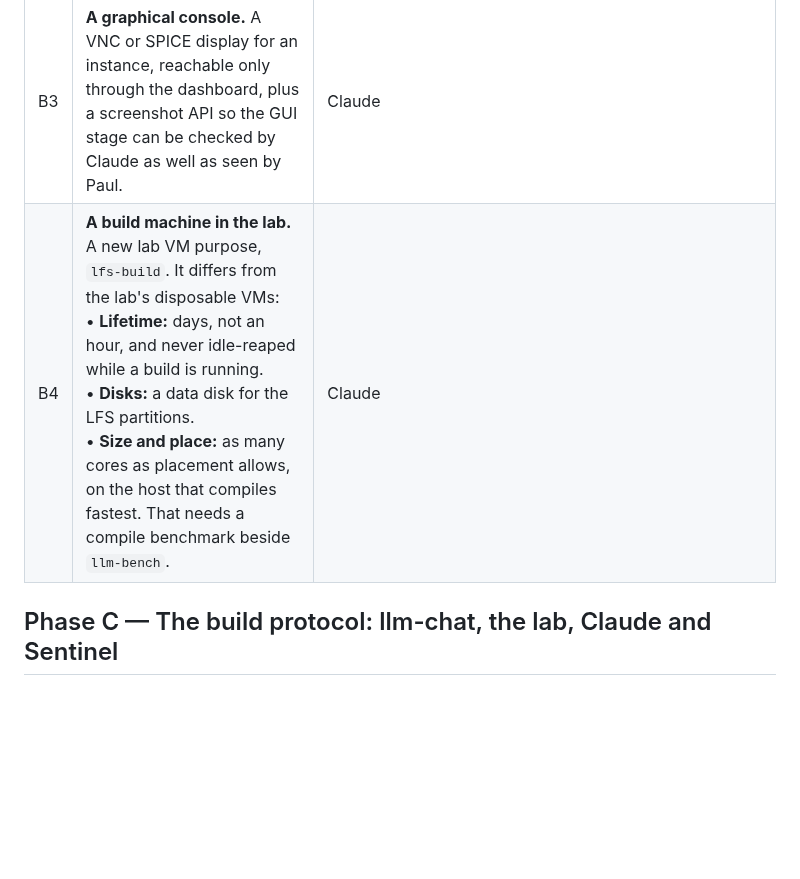
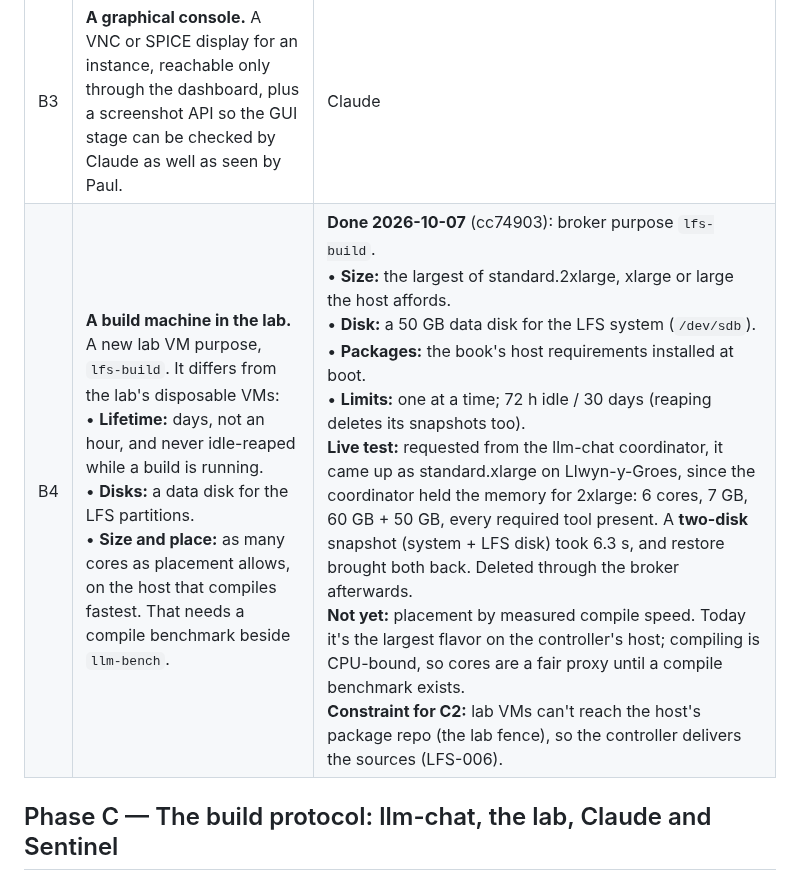
Before and after one commit to psc108/cloudcore, a Markdown page: lfs-os-Phased-Implementation.md, the part around the change. Rendered like a GitHub page; blank space fills up the shorter version.

```diff
--- a/lfs-os-Phased-Implementation.md
+++ b/lfs-os-Phased-Implementation.md
@@ -52,7 +52,7 @@ Checked 2026-10-06: CloudCore has none of these yet.
 | B1 | **Disk snapshots.** Create, list and restore snapshots of an instance's disks, through the API and the dashboard. The build's checkpoints (C3) depend on it. | **Done 2026-10-07:** `GET/POST /v1/instances/<id>/snapshots`, `POST …/snapshots/<name>/restore`, `DELETE …/snapshots/<name>`, and a Snapshots panel on the dashboard's Instances page.<br>• **How:** a qcow2 internal snapshot of every disk of the instance, taken with the VM shut down cleanly (and started again), so the disks are consistent. Restore powers off and reverts every disk.<br>• **Live test** (a throwaway Ubuntu instance): snapshot of a running VM in **7 s** including shutdown and restart. After a change, restore brought back the old marker file and removed a file made after the snapshot. Guards: bad name 400, duplicate 400, delete while running 409, unknown 404. Delete while stopped removes it from the disk.<br>• **Limits:** local instances only; data disks exist only on lab VMs, so multi-disk snapshots are tested with the build machine (B4). |
 | B2 | **Boot a custom image, with UEFI.** Import a disk image built by us as an image, and boot it as an instance under OVMF firmware. Its serial console is captured, as instances' consoles already are. | Claude; **Paul** installs OVMF on both hosts (sudo) |
 | B3 | **A graphical console.** A VNC or SPICE display for an instance, reachable only through the dashboard, plus a screenshot API so the GUI stage can be checked by Claude as well as seen by Paul. | Claude |
-| B4 | **A build machine in the lab.** A new lab VM purpose, `lfs-build`. It differs from the lab's disposable VMs:<br>• **Lifetime:** days, not an hour, and never idle-reaped while a build is running.<br>• **Disks:** a data disk for the LFS partitions.<br>• **Size and place:** as many cores as placement allows, on the host that compiles fastest. That needs a compile benchmark beside `llm-bench`. | Claude |
+| B4 | **A build machine in the lab.** A new lab VM purpose, `lfs-build`. It differs from the lab's disposable VMs:<br>• **Lifetime:** days, not an hour, and never idle-reaped while a build is running.<br>• **Disks:** a data disk for the LFS partitions.<br>• **Size and place:** as many cores as placement allows, on the host that compiles fastest. That needs a compile benchmark beside `llm-bench`. | **Done 2026-10-07** (cc74903): broker purpose `lfs-build`.<br>• **Size:** the largest of standard.2xlarge, xlarge or large the host affords.<br>• **Disk:** a 50 GB data disk for the LFS system (`/dev/sdb`).<br>• **Packages:** the book's host requirements installed at boot.<br>• **Limits:** one at a time; 72 h idle / 30 days (reaping deletes its snapshots too).<br>**Live test:** requested from the llm-chat coordinator, it came up as standard.xlarge on Llwyn-y-Groes, since the coordinator held the memory for 2xlarge: 6 cores, 7 GB, 60 GB + 50 GB, every required tool present. A **two-disk** snapshot (system + LFS disk) took 6.3 s, and restore brought both back. Deleted through the broker afterwards.<br>**Not yet:** placement by measured compile speed. Today it's the largest flavor on the controller's host; compiling is CPU-bound, so cores are a fair proxy until a compile benchmark exists.<br>**Constraint for C2:** lab VMs can't reach the host's package repo (the lab fence), so the controller delivers the sources (LFS-006). |
 
 ## Phase C — The build protocol: llm-chat, the lab, Claude and Sentinel
 
```
Also changed, not shown: LFS-Findings-Log.md (+15 -0 lines).
